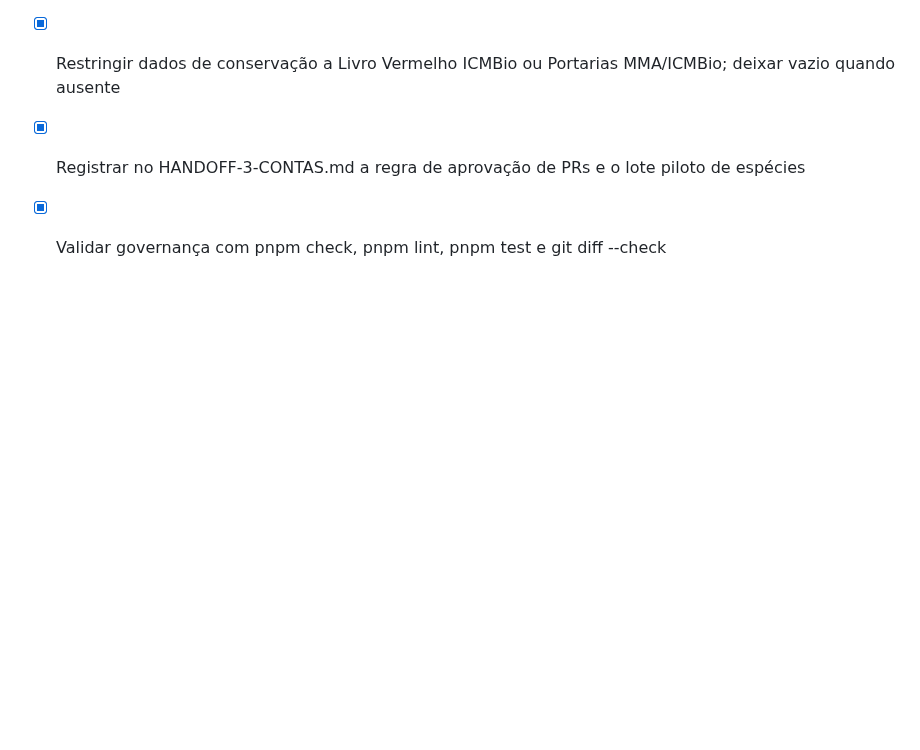
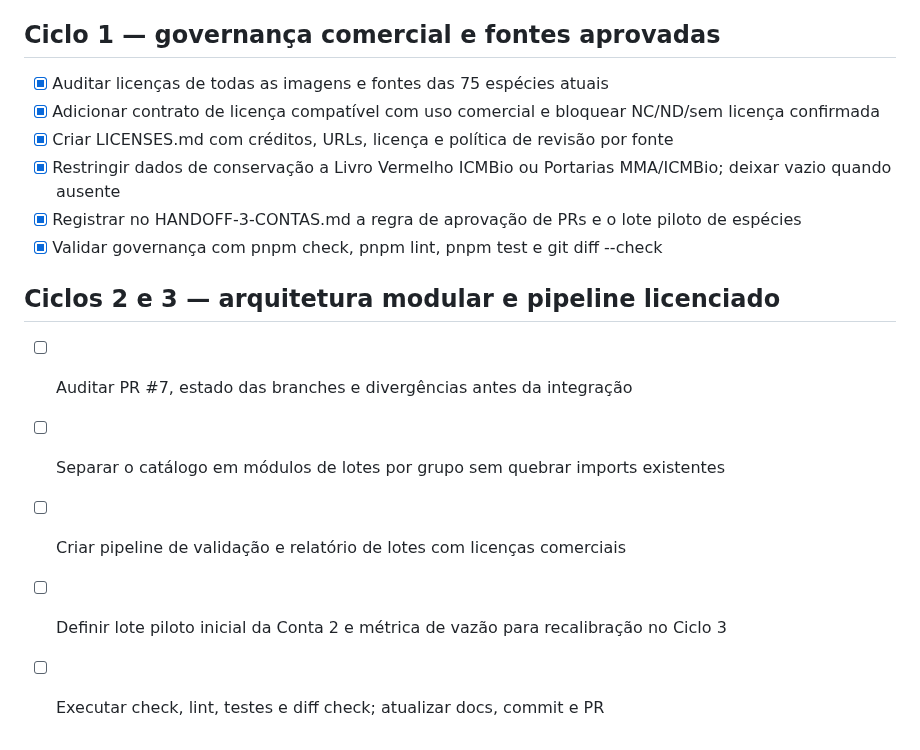
Before and after one commit to Souzzao/pantanal-dex, a Markdown page: todo.md, the part around the change. GitHub-like rendering; blank space fills up the shorter version.

Commit message:
docs: queue cycles 2 and 3

```diff
--- a/todo.md
+++ b/todo.md
@@ -318,3 +318,10 @@
 - [x] Restringir dados de conservação a Livro Vermelho ICMBio ou Portarias MMA/ICMBio; deixar vazio quando ausente
 - [x] Registrar no HANDOFF-3-CONTAS.md a regra de aprovação de PRs e o lote piloto de espécies
 - [x] Validar governança com pnpm check, pnpm lint, pnpm test e git diff --check
+
+## Ciclos 2 e 3 — arquitetura modular e pipeline licenciado
+- [ ] Auditar PR #7, estado das branches e divergências antes da integração
+- [ ] Separar o catálogo em módulos de lotes por grupo sem quebrar imports existentes
+- [ ] Criar pipeline de validação e relatório de lotes com licenças comerciais
+- [ ] Definir lote piloto inicial da Conta 2 e métrica de vazão para recalibração no Ciclo 3
+- [ ] Executar check, lint, testes e diff check; atualizar docs, commit e PR
```
